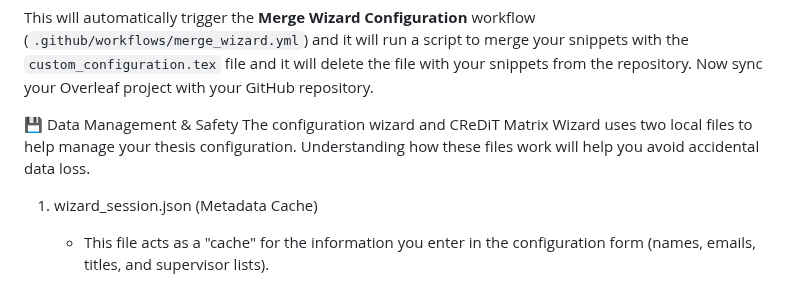
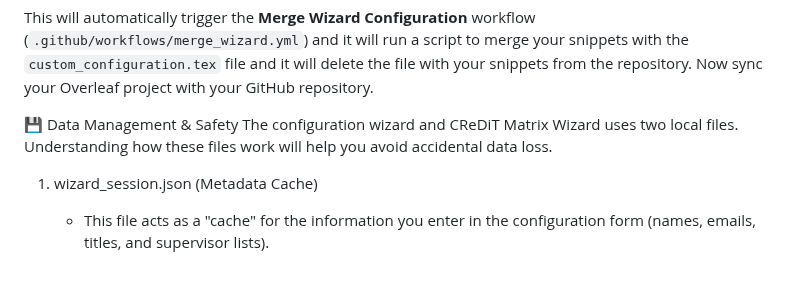
Before and after one commit to gqmaguirejr/KTH-3rd-cycle-template-restructured, a Markdown page: README.md, the part around the change. GitHub-like rendering.

Commit message:
More cleanup

```diff
--- a/README.md
+++ b/README.md
@@ -147,7 +147,7 @@ git commit -m "introduced config_snippet.tex" config_snippet.tex
 This will automatically trigger the **Merge Wizard Configuration** workflow (`.github/workflows/merge_wizard.yml`) and it will run a script to merge your snippets with the `custom_configuration.tex` file and it will delete the file with your snippets from the repository.  Now sync your Overleaf project with your GitHub repository.
 
 💾 Data Management & Safety
-The configuration wizard and CReDiT Matrix Wizard uses two local files to help manage your thesis configuration. Understanding how these files work will help you avoid accidental data loss.
+The configuration wizard and CReDiT Matrix Wizard uses two local files. Understanding how these files work will help you avoid accidental data loss.
 
 1. wizard_session.json (Metadata Cache)
    - This file acts as a "cache" for the information you enter in the configuration form (names, emails, titles, and supervisor lists).
```
